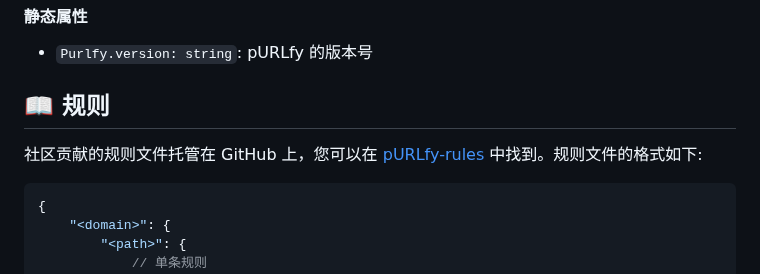
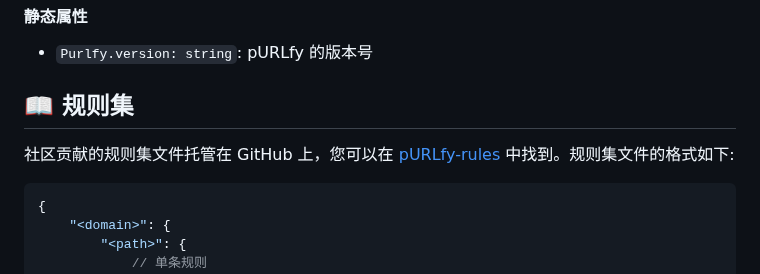
Before and after one commit to PRO-2684/pURLfy, a Markdown page: README_zh.md, the part around the change. GitHub-like rendering.

Commit message:
doc: Update readme

````diff
--- a/README_zh.md
+++ b/README_zh.md
@@ -101,9 +101,9 @@ new Purlfy({
 
 - `Purlfy.version: string`: pURLfy 的版本号
 
-## 📖 规则
+## 📖 规则集
 
-社区贡献的规则文件托管在 GitHub 上，您可以在 [pURLfy-rules](https://github.com/PRO-2684/pURLfy-rules) 中找到。规则文件的格式如下:
+社区贡献的规则集文件托管在 GitHub 上，您可以在 [pURLfy-rules](https://github.com/PRO-2684/pURLfy-rules) 中找到。规则集文件的格式如下:
 
 ```jsonc
 {
````
Also changed, not shown: README.md (+2 -2 lines).
